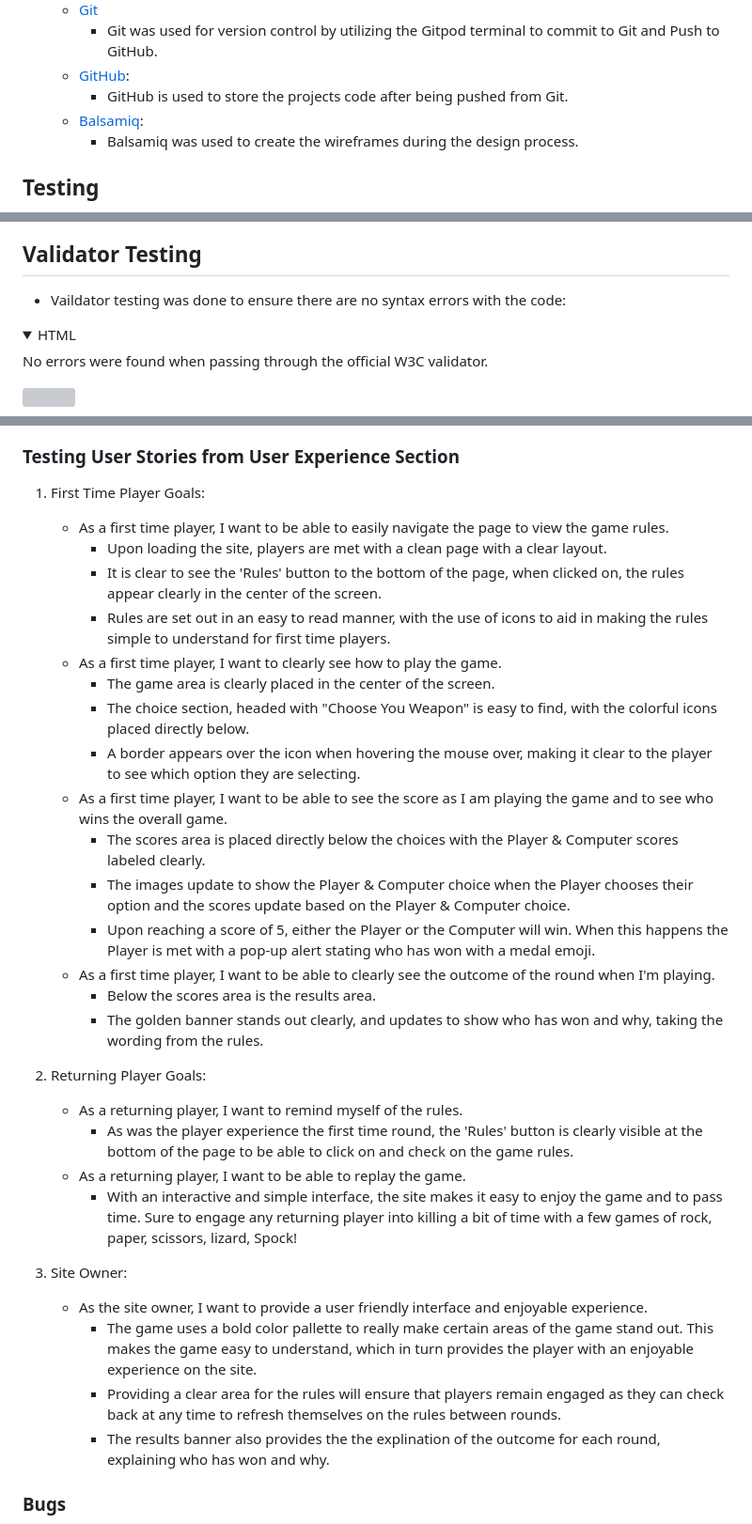
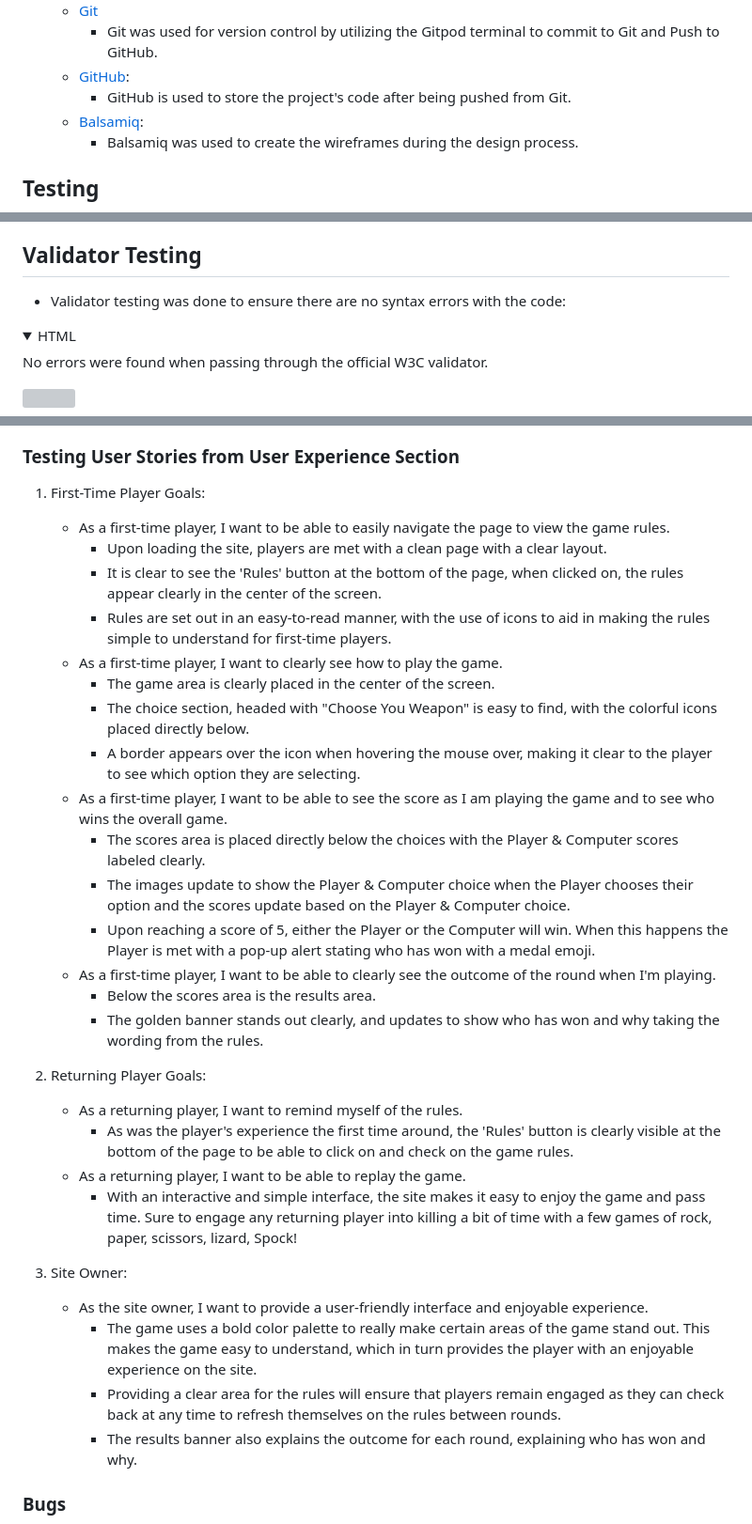
Before and after one commit to SharjAhmed/rock-paper-scissors-lizard-spock, a Markdown page: README.md, 3 parts joined by grey strips. Shown at 94% size. GitHub-like rendering; folded sections open; grey boxes are pictures that could not be loaded.

Commit message:
Spelling and grammar corrected in README.md

```diff
--- a/README.md
+++ b/README.md
@@ -155,7 +155,7 @@ The project is created with:
     - [Git](https://git-scm.com/)
         - Git was used for version control by utilizing the Gitpod terminal to commit to Git and Push to GitHub.
     - [GitHub](https://github.com/):
-        - GitHub is used to store the projects code after being pushed from Git.
+        - GitHub is used to store the project's code after being pushed from Git.
     - [Balsamiq](https://balsamiq.com/):
         - Balsamiq was used to create the wireframes during the design process.
 
@@ -177,7 +177,7 @@ The project is created with:
     * Game resets after either the player or computer reaches a score of 5.
 
 ## Validator Testing
-* Vaildator testing was done to ensure there are no syntax errors with the code:
+* Validator testing was done to ensure there are no syntax errors with the code:
 <details><summary>HTML</summary>
 <p>No errors were found when passing through the official W3C validator.</p>
 <img src="assets/images/w3c.png">
@@ -199,34 +199,34 @@ The project is created with:
 </details>
 
 ### Testing User Stories from User Experience Section
-1. First Time Player Goals:
-    * As a first time player, I want to be able to easily navigate the page to view the game rules.
+1. First-Time Player Goals:
+    * As a first-time player, I want to be able to easily navigate the page to view the game rules.
         - Upon loading the site, players are met with a clean page with a clear layout.
-        - It is clear to see the 'Rules' button to the bottom of the page, when clicked on, the rules appear clearly in the center of the screen.
-        - Rules are set out in an easy to read manner, with the use of icons to aid in making the rules simple to understand for first time players.
-    * As a first time player, I want to clearly see how to play the game.
+        - It is clear to see the 'Rules' button at the bottom of the page, when clicked on, the rules appear clearly in the center of the screen.
+        - Rules are set out in an easy-to-read manner, with the use of icons to aid in making the rules simple to understand for first-time players.
+    * As a first-time player, I want to clearly see how to play the game.
         - The game area is clearly placed in the center of the screen.
         - The choice section, headed with "Choose You Weapon" is easy to find, with the colorful icons placed directly below.
         - A border appears over the icon when hovering the mouse over, making it clear to the player to see which option they are selecting.
-    * As a first time player, I want to be able to see the score as I am playing the game and to see who wins the overall game.
+    * As a first-time player, I want to be able to see the score as I am playing the game and to see who wins the overall game.
         - The scores area is placed directly below the choices with the Player & Computer scores labeled clearly.
         - The images update to show the Player & Computer choice when the Player chooses their option and the scores update based on the Player & Computer choice.
         - Upon reaching a score of 5, either the Player or the Computer will win. When this happens the Player is met with a pop-up alert stating who has won with a medal emoji.
-    * As a first time player, I want to be able to clearly see the outcome of the round when I'm playing.
+    * As a first-time player, I want to be able to clearly see the outcome of the round when I'm playing.
         - Below the scores area is the results area.
-        - The golden banner stands out clearly, and updates to show who has won and why, taking the wording from the rules.
+        - The golden banner stands out clearly, and updates to show who has won and why taking the wording from the rules.
 
 2. Returning Player Goals:
     * As a returning player, I want to remind myself of the rules.
-        - As was the player experience the first time round, the 'Rules' button is clearly visible at the bottom of the page to be able to click on and check on the game rules.
+        - As was the player's experience the first time around, the 'Rules' button is clearly visible at the bottom of the page to be able to click on and check on the game rules.
     * As a returning player, I want to be able to replay the game.
-        - With an interactive and simple interface, the site makes it easy to enjoy the game and to pass time. Sure to engage any returning player into killing a bit of time with a few games of rock, paper, scissors, lizard, Spock!
+        - With an interactive and simple interface, the site makes it easy to enjoy the game and pass time. Sure to engage any returning player into killing a bit of time with a few games of rock, paper, scissors, lizard, Spock!
 
 3. Site Owner:
-    * As the site owner, I want to provide a user friendly interface and enjoyable experience.
-        - The game uses a bold color pallette to really make certain areas of the game stand out. This makes the game easy to understand, which in turn provides the player with an enjoyable experience on the site.
+    * As the site owner, I want to provide a user-friendly interface and enjoyable experience.
+        - The game uses a bold color palette to really make certain areas of the game stand out. This makes the game easy to understand, which in turn provides the player with an enjoyable experience on the site.
         - Providing a clear area for the rules will ensure that players remain engaged as they can check back at any time to refresh themselves on the rules between rounds.
-        - The results banner also provides the the explination of the outcome for each round, explaining who has won and why.
+        - The results banner also explains the outcome for each round, explaining who has won and why.
 
 ### Bugs
 - Solved bugs
```
Also changed, not shown: other parts of README.md (+1 -1 lines).
